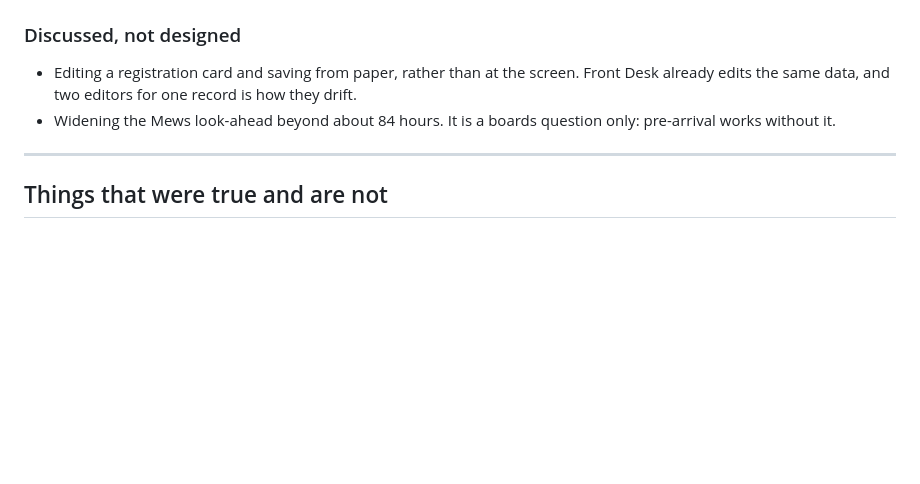
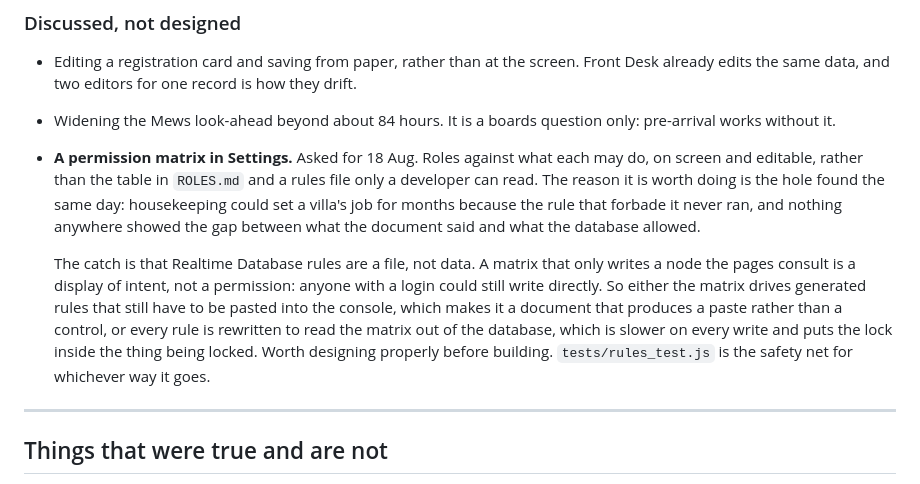
Before and after one commit to NALA-Resort/nala-menu, a Markdown page: HANDOVER.md, the part around the change. Drawn GitHub-style; blank space fills up the shorter version.

Commit message:
Note a permission matrix in Settings as a future upgrade
Asked for on 18 Aug. Recorded with the catch that makes it a design question
rather than a build: rules are a file, not data, so a matrix either generates
rules to paste or every rule has to read the matrix from the database.

```diff
--- a/HANDOVER.md
+++ b/HANDOVER.md
@@ -194,6 +194,22 @@ most. Nothing there has been done.
   they drift.
 - Widening the Mews look-ahead beyond about 84 hours. It is a boards question
   only: pre-arrival works without it.
+- **A permission matrix in Settings.** Asked for 18 Aug. Roles against what
+  each may do, on screen and editable, rather than the table in `ROLES.md` and
+  a rules file only a developer can read. The reason it is worth doing is the
+  hole found the same day: housekeeping could set a villa's job for months
+  because the rule that forbade it never ran, and nothing anywhere showed the
+  gap between what the document said and what the database allowed.
+
+  The catch is that Realtime Database rules are a file, not data. A matrix that
+  only writes a node the pages consult is a display of intent, not a
+  permission: anyone with a login could still write directly. So either the
+  matrix drives generated rules that still have to be pasted into the console,
+  which makes it a document that produces a paste rather than a control, or
+  every rule is rewritten to read the matrix out of the database, which is
+  slower on every write and puts the lock inside the thing being locked. Worth
+  designing properly before building. `tests/rules_test.js` is the safety net
+  for whichever way it goes.
 
 ---
 
```
